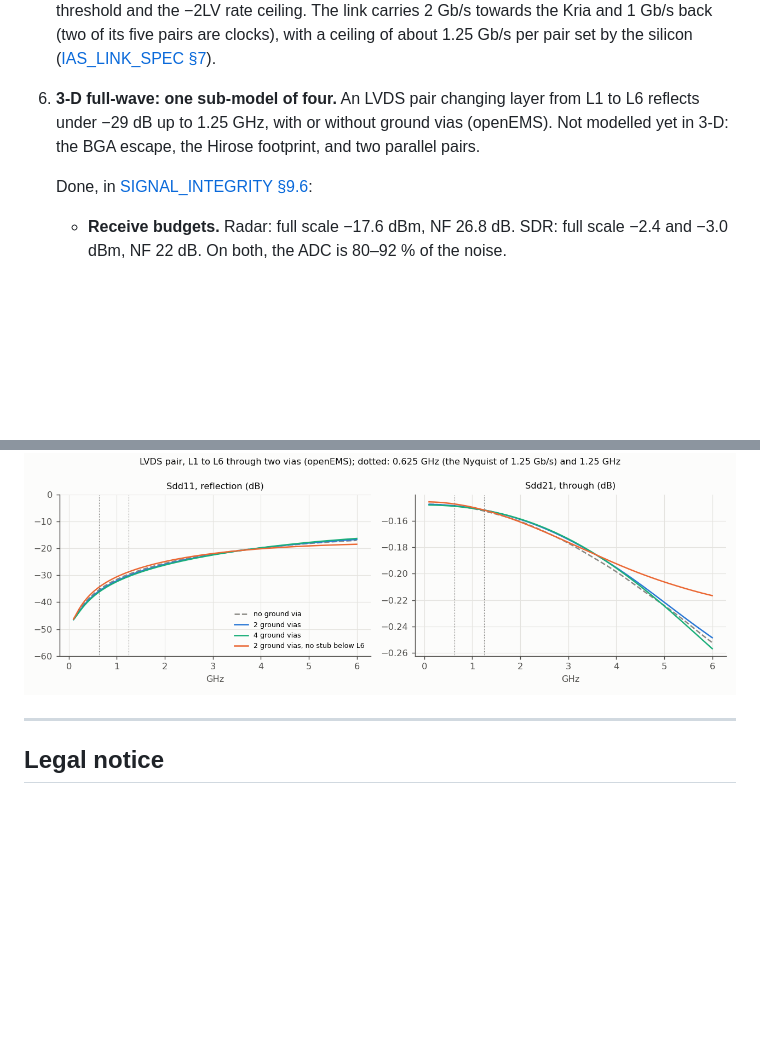
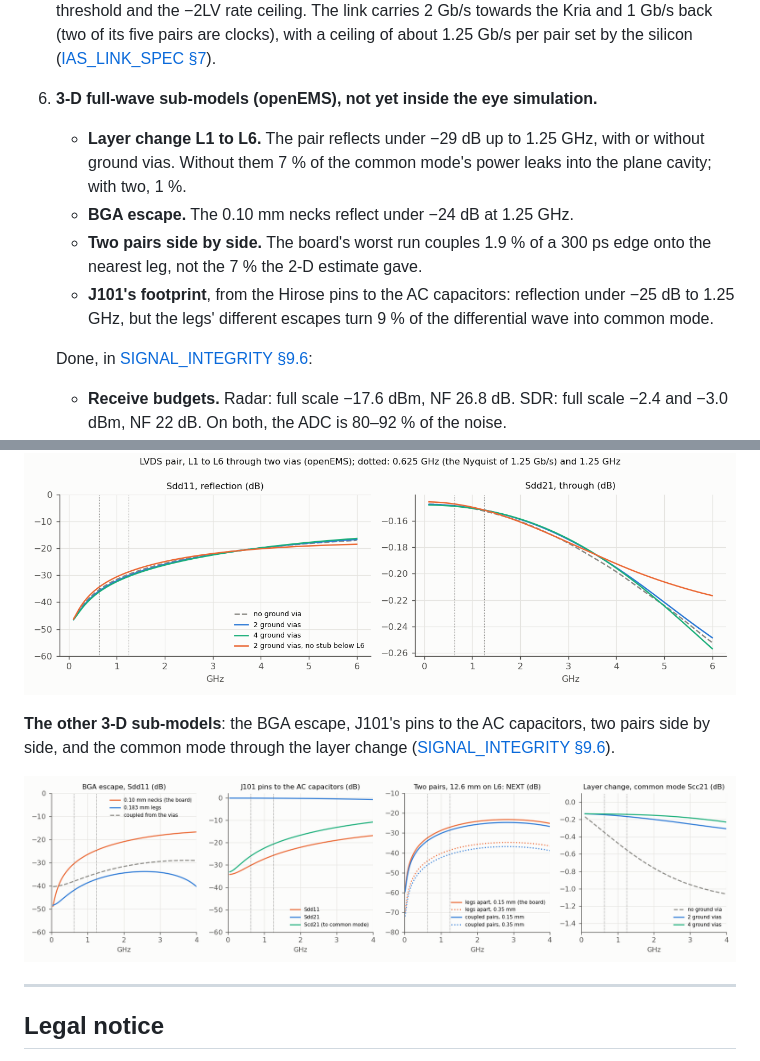
Before and after one commit to PabloSoage/kv260-ias2rf, a Markdown page: README.md, 2 parts joined by grey strips. Drawn GitHub-style; pictures changed too: docs/sim/rev05_3d.png (added); blank space fills up the shorter version.

```diff
--- a/README.md
+++ b/README.md
@@ -146,9 +146,15 @@ BGA, for one).
    Still to confirm in DS925: its input threshold and the −2LV rate ceiling. The link carries 2 Gb/s towards the Kria and 1 Gb/s back (two of its five
    pairs are clocks), with a ceiling of about 1.25 Gb/s per pair set by the silicon
    ([IAS_LINK_SPEC §7](docs/IAS_LINK_SPEC.md)).
-6. **3-D full-wave: one sub-model of four.** An LVDS pair changing layer from L1 to L6 reflects
-   under −29 dB up to 1.25 GHz, with or without ground vias (openEMS). Not modelled yet in 3-D:
-   the BGA escape, the Hirose footprint, and two parallel pairs.
+6. **3-D full-wave sub-models (openEMS), not yet inside the eye simulation.**
+   - **Layer change L1 to L6.** The pair reflects under −29 dB up to 1.25 GHz, with or without
+     ground vias. Without them 7 % of the common mode's power leaks into the plane cavity; with
+     two, 1 %.
+   - **BGA escape.** The 0.10 mm necks reflect under −24 dB at 1.25 GHz.
+   - **Two pairs side by side.** The board's worst run couples 1.9 % of a 300 ps edge onto the
+     nearest leg, not the 7 % the 2-D estimate gave.
+   - **J101's footprint**, from the Hirose pins to the AC capacitors: reflection under −25 dB to 1.25 GHz,
+     but the legs' different escapes turn 9 % of the differential wave into common mode.
 
    Done, in [SIGNAL_INTEGRITY §9.6](docs/SIGNAL_INTEGRITY.md):
    - **Receive budgets.** Radar: full scale −17.6 dBm, NF 26.8 dB. SDR: full scale −2.4 and
@@ -327,6 +333,12 @@ arrangements ([SIGNAL_INTEGRITY §9.6](docs/SIGNAL_INTEGRITY.md)).
 
 ![LVDS pair changing layer](docs/sim/rev05_layer_change.png)
 
+**The other 3-D sub-models**: the BGA escape, J101's pins to the AC capacitors, two pairs side by
+side, and the common mode through the layer change
+([SIGNAL_INTEGRITY §9.6](docs/SIGNAL_INTEGRITY.md)).
+
+![The other 3-D sub-models](docs/sim/rev05_3d.png)
+
 ---
 
 ## Legal notice
```
Also changed, not shown: docs/SIGNAL_INTEGRITY.md (+75 -9 lines).
